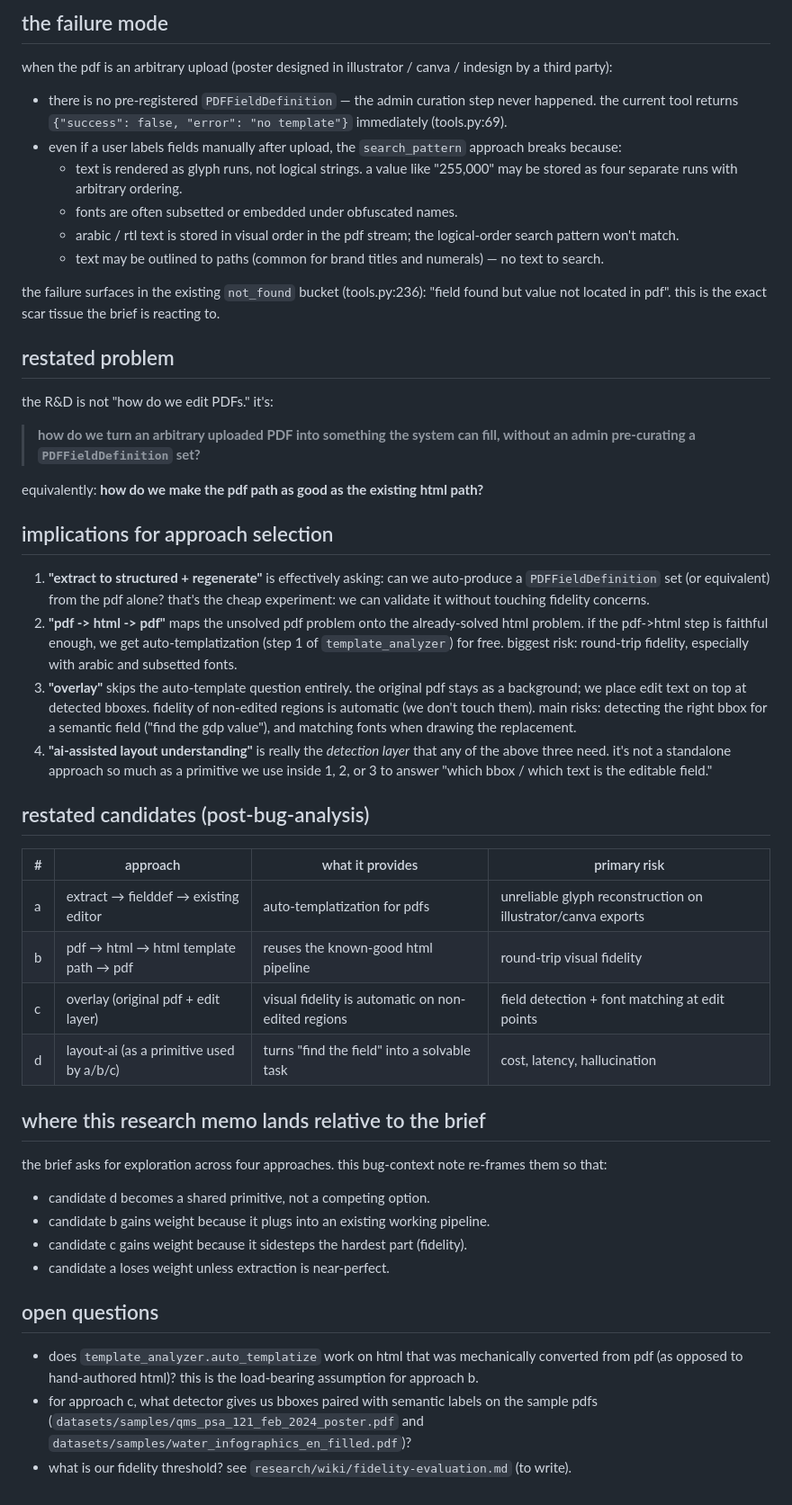
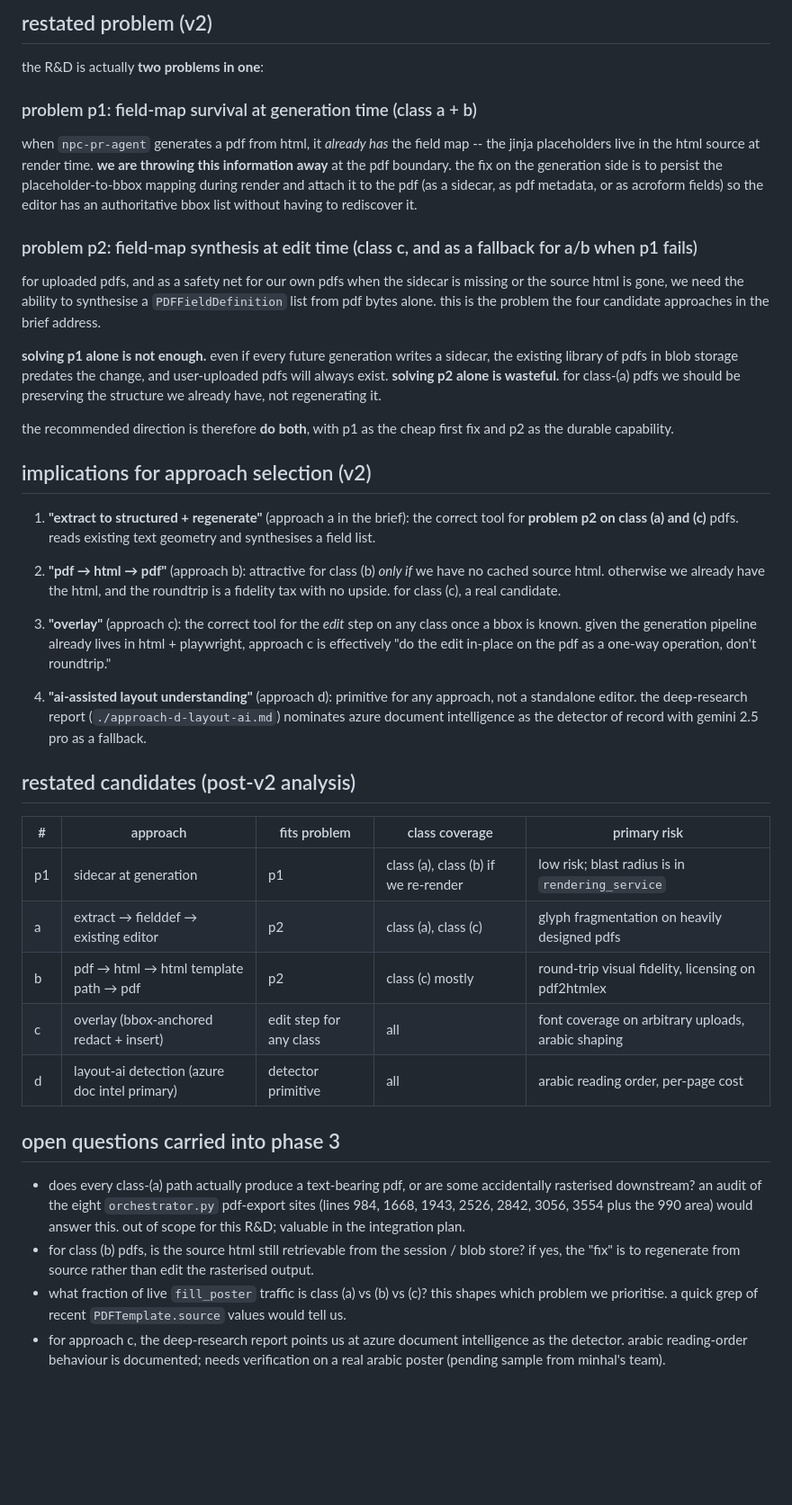
Before and after one commit to Ghaia-ai/dynamic-editing-r-n-d, a Markdown page: research/wiki/bug-context.md, the part around one of its changes. Shown at 90% size. Drawn GitHub-style; blank space fills up the shorter version.

```diff
--- a/research/wiki/bug-context.md
+++ b/research/wiki/bug-context.md
@@ -26,52 +63,43 @@ two parallel systems handle "templated content":
 
-## the failure mode
+## restated problem (v2)
 
-when the pdf is an arbitrary upload (poster designed in illustrator / canva / indesign by a third party):
+the R&D is actually **two problems in one**:
 
--   there is no pre-registered `PDFFieldDefinition` — the admin curation step never happened. the current tool returns `{"success": false, "error": "no template"}` immediately (tools.py:69).
--   even if a user labels fields manually after upload, the `search_pattern` approach breaks because:
-    -   text is rendered as glyph runs, not logical strings. a value like "255,000" may be stored as four separate runs with arbitrary ordering.
-    -   fonts are often subsetted or embedded under obfuscated names.
-    -   arabic / rtl text is stored in visual order in the pdf stream; the logical-order search pattern won't match.
-    -   text may be outlined to paths (common for brand titles and numerals) — no text to search.
+### problem p1: field-map survival at generation time (class a + b)
 
-the failure surfaces in the existing `not_found` bucket (tools.py:236): "field found but value not located in pdf". this is the exact scar tissue the brief is reacting to.
+when `npc-pr-agent` generates a pdf from html, it *already has* the field map -- the jinja placeholders live in the html source at render time. **we are throwing this information away** at the pdf boundary. the fix on the generation side is to persist the placeholder-to-bbox mapping during render and attach it to the pdf (as a sidecar, as pdf metadata, or as acroform fields) so the editor has an authoritative bbox list without having to rediscover it.
 
-## restated problem
+### problem p2: field-map synthesis at edit time (class c, and as a fallback for a/b when p1 fails)
 
-the R&D is not "how do we edit PDFs." it's:
+for uploaded pdfs, and as a safety net for our own pdfs when the sidecar is missing or the source html is gone, we need the ability to synthesise a `PDFFieldDefinition` list from pdf bytes alone. this is the problem the four candidate approaches in the brief address.
 
-> **how do we turn an arbitrary uploaded PDF into something the system can fill, without an admin pre-curating a `PDFFieldDefinition` set?**
+**solving p1 alone is not enough.** even if every future generation writes a sidecar, the existing library of pdfs in blob storage predates the change, and user-uploaded pdfs will always exist. **solving p2 alone is wasteful.** for class-(a) pdfs we should be preserving the structure we already have, not regenerating it.
 
-equivalently: **how do we make the pdf path as good as the existing html path?**
+the recommended direction is therefore **do both**, with p1 as the cheap first fix and p2 as the durable capability.
 
-## implications for approach selection
+## implications for approach selection (v2)
 
-1.  **"extract to structured + regenerate"** is effectively asking: can we auto-produce a `PDFFieldDefinition` set (or equivalent) from the pdf alone? that's the cheap experiment: we can validate it without touching fidelity concerns.
-2.  **"pdf -> html -> pdf"** maps the unsolved pdf problem onto the already-solved html problem. if the pdf->html step is faithful enough, we get auto-templatization (step 1 of `template_analyzer`) for free. biggest risk: round-trip fidelity, especially with arabic and subsetted fonts.
-3.  **"overlay"** skips the auto-template question entirely. the original pdf stays as a background; we place edit text on top at detected bboxes. fidelity of non-edited regions is automatic (we don't touch them). main risks: detecting the right bbox for a semantic field ("find the gdp value"), and matching fonts when drawing the replacement.
-4.  **"ai-assisted layout understanding"** is really the *detection layer* that any of the above three need. it's not a standalone approach so much as a primitive we use inside 1, 2, or 3 to answer "which bbox / which text is the editable field."
+1.  **"extract to structured + regenerate"** (approach a in the brief): the correct tool for **problem p2 on class (a) and (c)** pdfs. reads existing text geometry and synthesises a field list.
 
-## restated candidates (post-bug-analysis)
+2.  **"pdf → html → pdf"** (approach b): attractive for class (b) *only if* we have no cached source html. otherwise we already have the html, and the roundtrip is a fidelity tax with no upside. for class (c), a real candidate.
 
-| # | approach | what it provides | primary risk |
-|---|---|---|---|
-| a | extract → fielddef → existing editor | auto-templatization for pdfs | unreliable glyph reconstruction on illustrator/canva exports |
-| b | pdf → html → html template path → pdf | reuses the known-good html pipeline | round-trip visual fidelity |
-| c | overlay (original pdf + edit layer) | visual fidelity is automatic on non-edited regions | field detection + font matching at edit points |
-| d | layout-ai (as a primitive used by a/b/c) | turns "find the field" into a solvable task | cost, latency, hallucination |
+3.  **"overlay"** (approach c): the correct tool for the *edit* step on any class once a bbox is known. given the generation pipeline already lives in html + playwright, approach c is effectively "do the edit in-place on the pdf as a one-way operation, don't roundtrip."
 
-## where this research memo lands relative to the brief
+4.  **"ai-assisted layout understanding"** (approach d): primitive for any approach, not a standalone editor. the deep-research report (`./approach-d-layout-ai.md`) nominates azure document intelligence as the detector of record with gemini 2.5 pro as a fallback.
 
-the brief asks for exploration across four approaches. this bug-context note re-frames them so that:
+## restated candidates (post-v2 analysis)
 
--   candidate d becomes a shared primitive, not a competing option.
--   candidate b gains weight because it plugs into an existing working pipeline.
--   candidate c gains weight because it sidesteps the hardest part (fidelity).
--   candidate a loses weight unless extraction is near-perfect.
+| # | approach | fits problem | class coverage | primary risk |
+|---|---|---|---|---|
+| p1 | sidecar at generation | p1 | class (a), class (b) if we re-render | low risk; blast radius is in `rendering_service` |
+| a | extract → fielddef → existing editor | p2 | class (a), class (c) | glyph fragmentation on heavily designed pdfs |
+| b | pdf → html → html template path → pdf | p2 | class (c) mostly | round-trip visual fidelity, licensing on pdf2htmlex |
+| c | overlay (bbox-anchored redact + insert) | edit step for any class | all | font coverage on arbitrary uploads, arabic shaping |
+| d | layout-ai detection (azure doc intel primary) | detector primitive | all | arabic reading order, per-page cost |
 
-## open questions
+## open questions carried into phase 3
 
--   does `template_analyzer.auto_templatize` work on html that was mechanically converted from pdf (as opposed to hand-authored html)? this is the load-bearing assumption for approach b.
--   for approach c, what detector gives us bboxes paired with semantic labels on the sample pdfs (`datasets/samples/qms_psa_121_feb_2024_poster.pdf` and `datasets/samples/water_infographics_en_filled.pdf`)?
--   what is our fidelity threshold? see `research/wiki/fidelity-evaluation.md` (to write).
+-   does every class-(a) path actually produce a text-bearing pdf, or are some accidentally rasterised downstream? an audit of the eight `orchestrator.py` pdf-export sites (lines 984, 1668, 1943, 2526, 2842, 3056, 3554 plus the 990 area) would answer this. out of scope for this R&D; valuable in the integration plan.
+-   for class (b) pdfs, is the source html still retrievable from the session / blob store? if yes, the "fix" is to regenerate from source rather than edit the rasterised output.
+-   what fraction of live `fill_poster` traffic is class (a) vs (b) vs (c)? this shapes which problem we prioritise. a quick grep of recent `PDFTemplate.source` values would tell us.
+-   for approach c, the deep-research report points us at azure document intelligence as the detector. arabic reading-order behaviour is documented; needs verification on a real arabic poster (pending sample from minhal's team).
```
Also changed, not shown: other parts of research/wiki/bug-context.md (+49 -12 lines).
